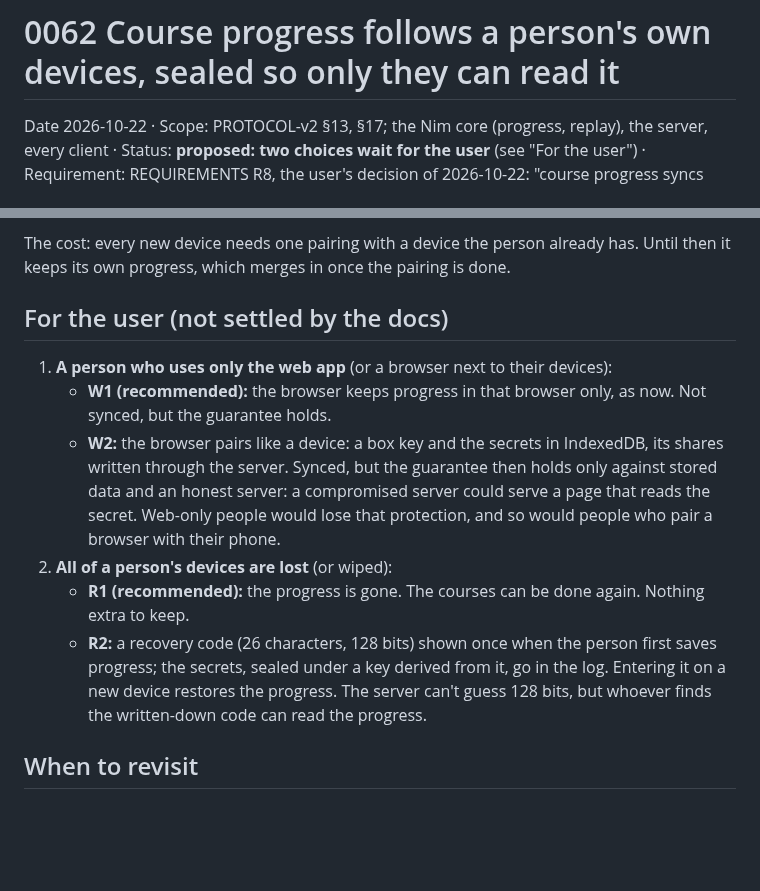
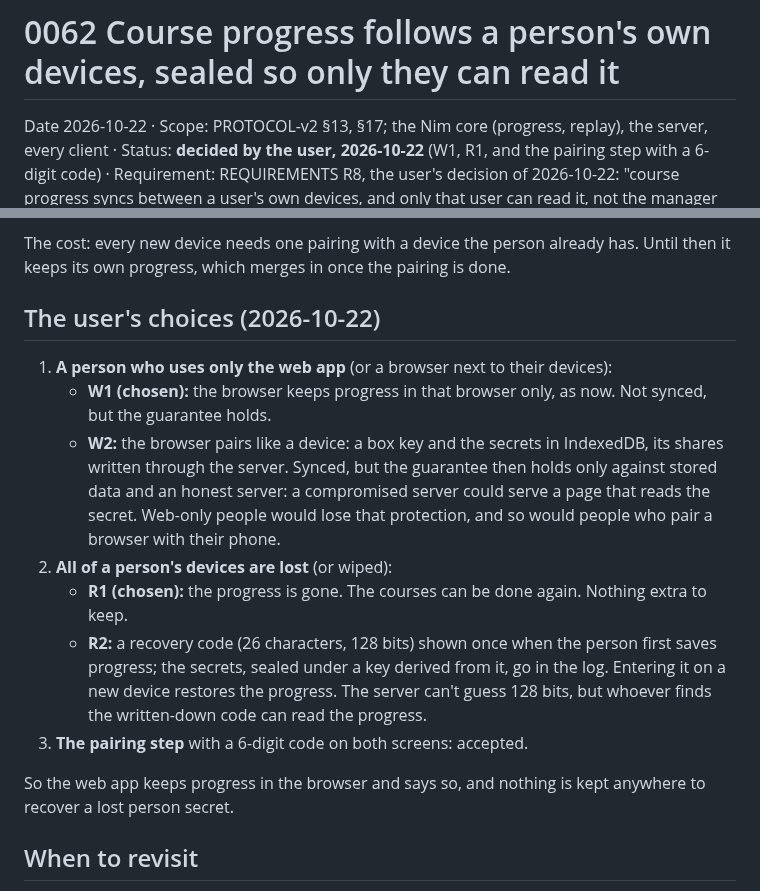
Before and after one commit to 5wHN28Dg/kks-explorer, a Markdown page: docs/decisions/0062-course-progress-sync.md, 2 parts joined by grey strips. Rendered like a GitHub page; blank space fills up the shorter version.

```diff
--- a/docs/decisions/0062-course-progress-sync.md
+++ b/docs/decisions/0062-course-progress-sync.md
@@ -1,7 +1,8 @@
 # 0062 Course progress follows a person's own devices, sealed so only they can read it
 
 Date 2026-10-22 · Scope: PROTOCOL-v2 §13, §17; the Nim core (progress, replay), the server, every client · Status:
-**proposed: two choices wait for the user** (see "For the user") · Requirement: REQUIREMENTS R8, the user's decision
+**decided by the user, 2026-10-22** (W1, R1, and the
+pairing step with a 6-digit code) · Requirement: REQUIREMENTS R8, the user's decision
 of 2026-10-22: "course progress syncs between a user's own devices, and only that user can read it, not the manager
 and not the server".
 
@@ -67,20 +68,24 @@ Spec: PROTOCOL-v2 §17 (rewritten). In short:
 The cost: every new device needs one pairing with a device the person already has. Until then it keeps its own
 progress, which merges in once the pairing is done.
 
-## For the user (not settled by the docs)
+## The user's choices (2026-10-22)
 
 1. **A person who uses only the web app** (or a browser next to their devices):
-   - **W1 (recommended):** the browser keeps progress in that browser only, as now. Not synced, but the guarantee
+   - **W1 (chosen):** the browser keeps progress in that browser only, as now. Not synced, but the guarantee
      holds.
    - **W2:** the browser pairs like a device: a box key and the secrets in IndexedDB, its shares written through the
      server. Synced, but the guarantee then holds only against stored data and an honest server: a compromised
      server could serve a page that reads the secret. Web-only people would lose that protection, and so would people
      who pair a browser with their phone.
 2. **All of a person's devices are lost** (or wiped):
-   - **R1 (recommended):** the progress is gone. The courses can be done again. Nothing extra to keep.
+   - **R1 (chosen):** the progress is gone. The courses can be done again. Nothing extra to keep.
    - **R2:** a recovery code (26 characters, 128 bits) shown once when the person first saves progress; the secrets,
      sealed under a key derived from it, go in the log. Entering it on a new device restores the progress. The
      server can't guess 128 bits, but whoever finds the written-down code can read the progress.
+3. **The pairing step** with a 6-digit code on both screens: accepted.
+
+So the web app keeps progress in the browser and says so, and nothing is kept anywhere to recover a lost person
+secret.
 
 ## When to revisit
 
```
Also changed, not shown: docs/PROTOCOL-v2.md (+7 -3 lines), docs/decisions/README.md (+1 -1 lines).
